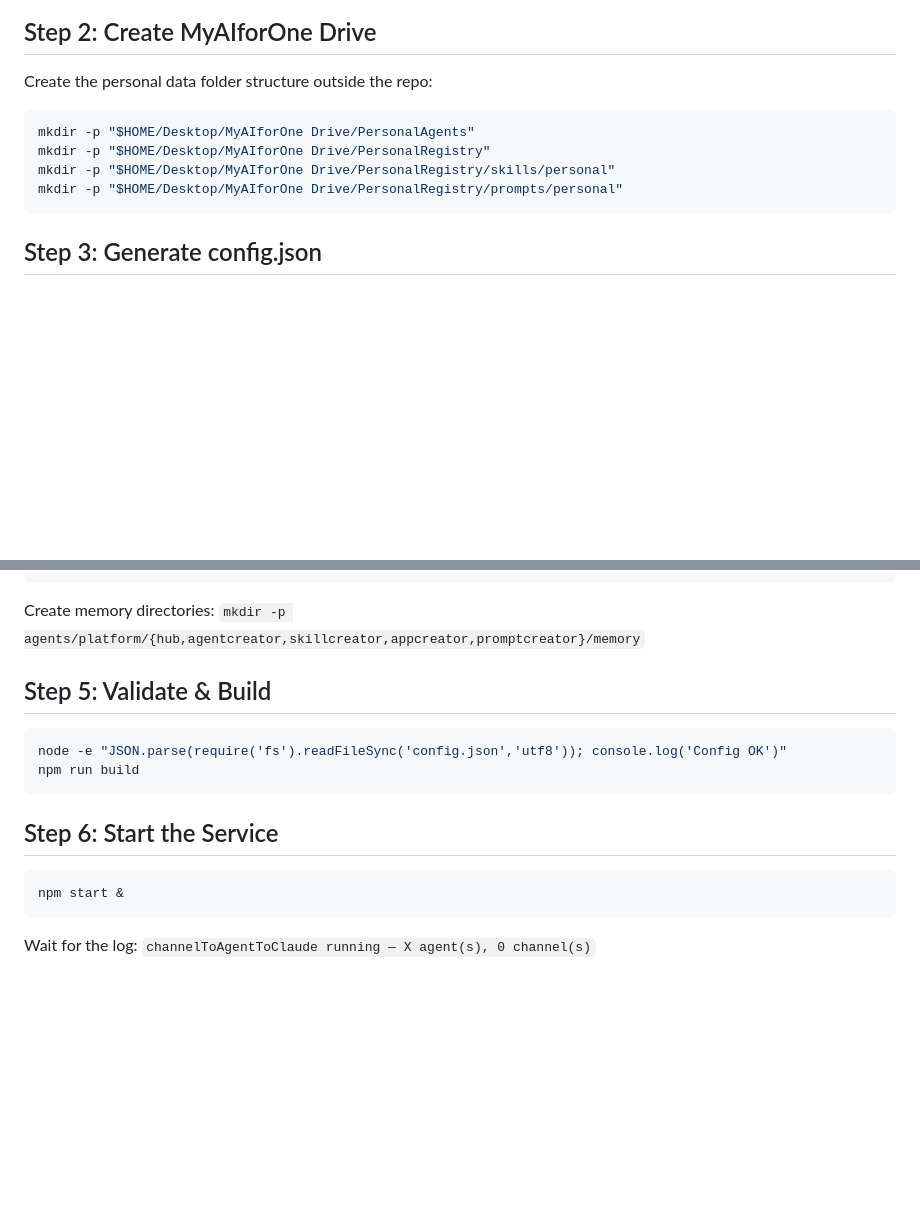
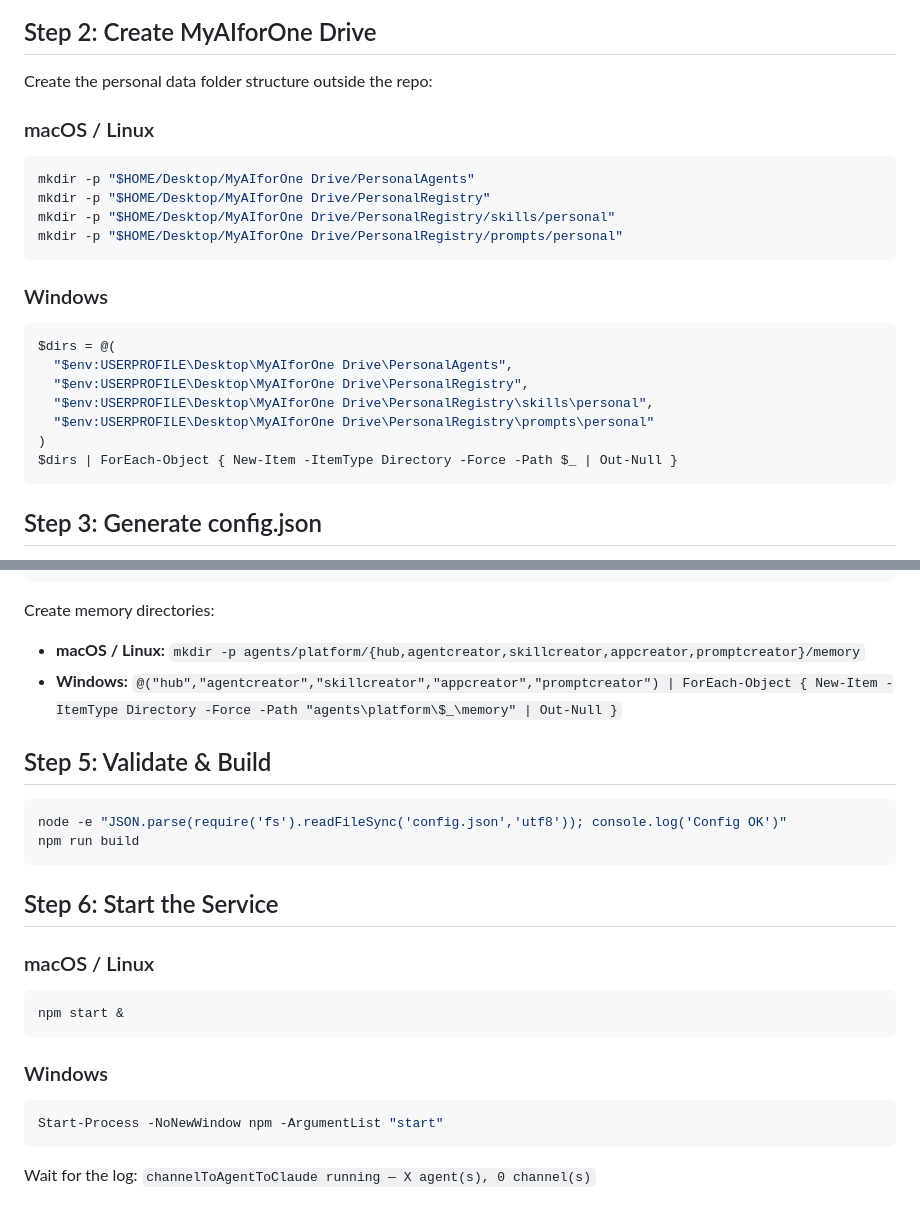
Before and after one commit to agenticledgerclient/myAIforOne, a Markdown page: .claude/commands/setup.md, 2 parts joined by grey strips. Drawn GitHub-style; blank space fills up the shorter version.

Commit message:
fix: cross-platform Windows/macOS support for setup and onboarding flows
- setup.md: add PowerShell alternatives for mkdir, memory dirs, npm start
- onboarding.md: add Select-String alternatives for grep chat ID discovery
- onboarding.md: note to skip iMessage option on Windows

Co-Authored-By: Claude Opus 4.6 (1M context) <noreply@anthropic.com>

````diff
--- a/.claude/commands/setup.md
+++ b/.claude/commands/setup.md
@@ -48,11 +48,23 @@ If on Windows, note that iMessage won't be available.
 
 Create the personal data folder structure outside the repo:
 
+### macOS / Linux
 ```bash
 mkdir -p "$HOME/Desktop/MyAIforOne Drive/PersonalAgents"
 mkdir -p "$HOME/Desktop/MyAIforOne Drive/PersonalRegistry"
 mkdir -p "$HOME/Desktop/MyAIforOne Drive/PersonalRegistry/skills/personal"
 mkdir -p "$HOME/Desktop/MyAIforOne Drive/PersonalRegistry/prompts/personal"
+```
+
+### Windows
+```powershell
+$dirs = @(
+  "$env:USERPROFILE\Desktop\MyAIforOne Drive\PersonalAgents",
+  "$env:USERPROFILE\Desktop\MyAIforOne Drive\PersonalRegistry",
+  "$env:USERPROFILE\Desktop\MyAIforOne Drive\PersonalRegistry\skills\personal",
+  "$env:USERPROFILE\Desktop\MyAIforOne Drive\PersonalRegistry\prompts\personal"
+)
+$dirs | ForEach-Object { New-Item -ItemType Directory -Force -Path $_ | Out-Null }
 ```
 
 ## Step 3: Generate config.json
@@ -126,7 +138,9 @@ All 4 share these settings:
 }
 ```
 
-Create memory directories: `mkdir -p agents/platform/{hub,agentcreator,skillcreator,appcreator,promptcreator}/memory`
+Create memory directories:
+- **macOS / Linux:** `mkdir -p agents/platform/{hub,agentcreator,skillcreator,appcreator,promptcreator}/memory`
+- **Windows:** `@("hub","agentcreator","skillcreator","appcreator","promptcreator") | ForEach-Object { New-Item -ItemType Directory -Force -Path "agents\platform\$_\memory" | Out-Null }`
 
 ## Step 5: Validate & Build
 
@@ -137,8 +151,14 @@ npm run build
 
 ## Step 6: Start the Service
 
+### macOS / Linux
 ```bash
 npm start &
+```
+
+### Windows
+```powershell
+Start-Process -NoNewWindow npm -ArgumentList "start"
 ```
 
 Wait for the log: `channelToAgentToClaude running — X agent(s), 0 channel(s)`
````
Also changed, not shown: .claude/commands/onboarding.md (+7 -3 lines).
